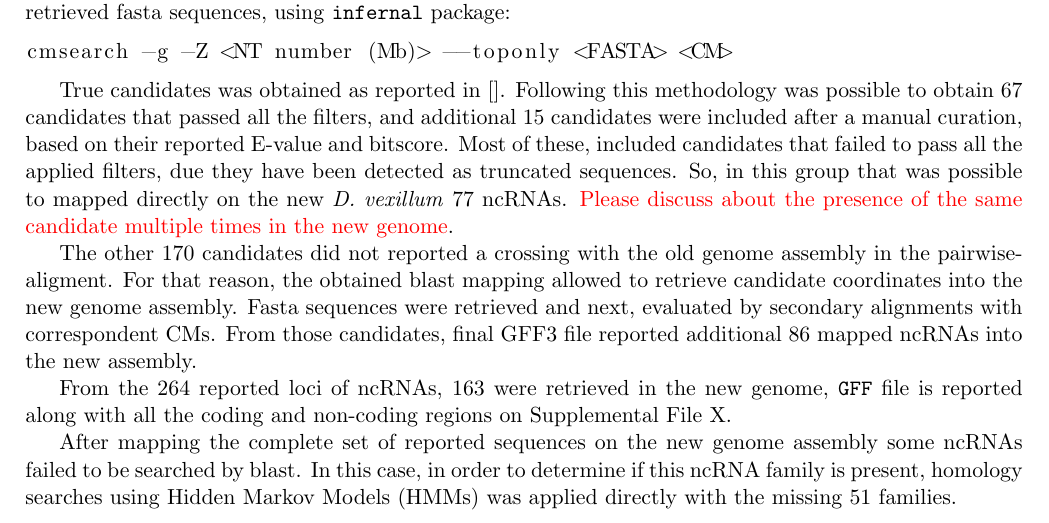
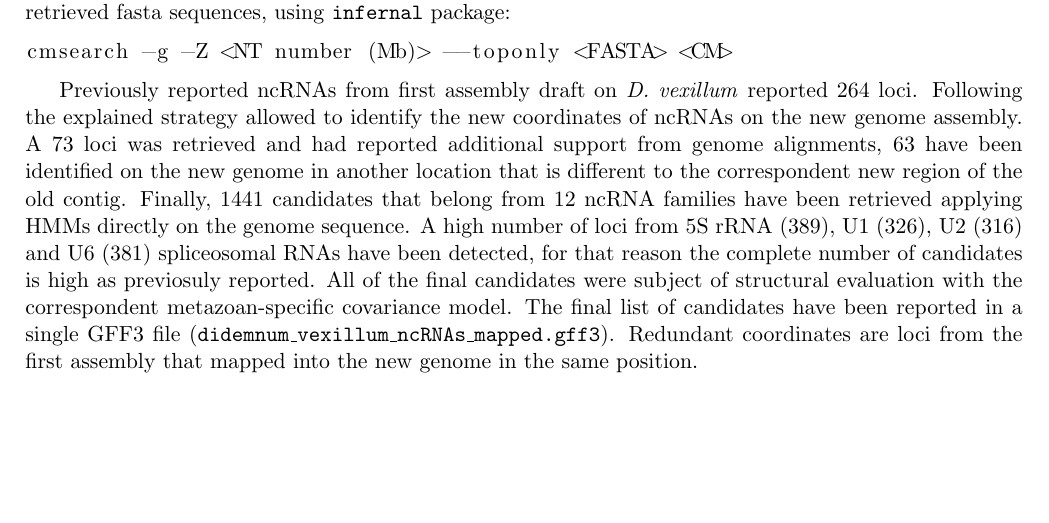
Before and after one commit to yangkangyf/ImmuneSystemArchitectures, a LaTeX document (Supp4/supplemental4.tex): part of page 2 of 2, cut so that both start at the same text, the shorter picture padded with empty space. Compiled offline with pdfLaTeX.

Commit message:
Supp4 Finished 04.04.2018 14.18

```diff
--- a/Supp4/supplemental4.tex
+++ b/Supp4/supplemental4.tex
@@ -94,33 +94,19 @@ An additional confirmation step was performed using the Covariance Models from
 cmsearch -g -Z <NT number (Mb)> --toponly <FASTA> <CM>
 \end{lstlisting}
 
-True candidates was obtained as reported in \cite{}. Following this
-methodology was possible to obtain $67$ candidates that passed all the filters,
-and additional $15$ candidates were included after a manual curation, based
-on their reported E-value and bitscore. Most of these, included candidates that
-failed to pass all the applied filters, due they have been detected as
-truncated sequences.
-So, in this group that was possible to mapped directly on the new
-\textit{D.\ vexillum} $77$ ncRNAs. \TODO{Please discuss about the
-presence of the same candidate multiple times in the new genome}.
-%In this case 77 was obtained, but 17 was discarted due low alignment scores.
-%The complete Best group was composed by: 94 ncRNAs.
-
-The other $170$ candidates did not reported a crossing with the old genome
-assembly in the pairwise-aligment. For that reason, the obtained blast
-mapping allowed to retrieve candidate coordinates into the new genome
-assembly. Fasta sequences were retrieved and next, evaluated by secondary
-alignments with correspondent CMs. From those candidates, final GFF3 file
-reported additional $86$ mapped ncRNAs into the new assembly.
-
-From the $264$ reported loci of ncRNAs, $163$ were retrieved in the
-new genome, \texttt{GFF} file is reported along with all the coding and non-coding
-regions on Supplemental File X.
-
-%%Candidates that failed blast mapping strategy
-After mapping the complete set of reported sequences on the new genome assembly
-some ncRNAs failed to be searched by blast. In this case, in order to
-determine if this ncRNA family is present, homology searches using
-Hidden Markov Models (HMMs) was applied directly with the missing $51$ families.
-
+Previously reported ncRNAs from first assembly draft on \textit{D.\ vexillum}
+reported $264$ loci. Following the explained strategy allowed to identify the new
+coordinates of ncRNAs on the new genome assembly. A $73$ loci was retrieved and
+had reported additional support from genome alignments, $63$ have been
+identified on the new genome in another location that is different to the
+correspondent new region of the old contig. Finally, $1441$ candidates that belong
+from $12$ ncRNA families have been retrieved applying HMMs directly on the
+genome sequence. A high number of loci from 5S rRNA (389), U1 (326), U2 (316) and U6 (381)
+spliceosomal RNAs have been detected, for that reason the complete number of
+candidates is high as previosuly reported.  All of the final candidates were
+subject of structural evaluation with the correspondent metazoan-specific covariance model.
+The final list of candidates have been reported in a single GFF3 file
+(\texttt{didemnum\_vexillum\_ncRNAs\_mapped.gff3}). Redundant coordinates are loci
+from the first assembly that mapped into the new genome in the same position.
+%final Files are located on ../MapDVEX/Results/Final/*.gff3
 \end{document}
```
Also changed, not shown: Supp4/supplemental4.pdf, 3 other files.
